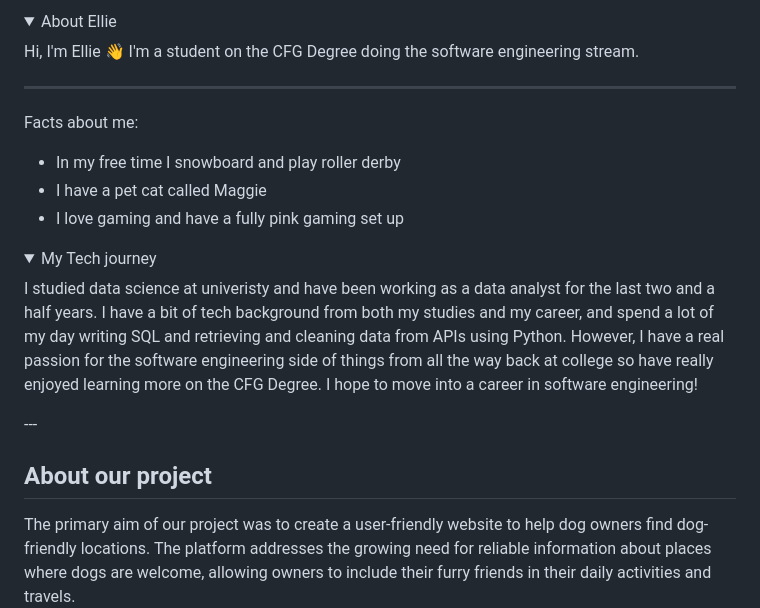
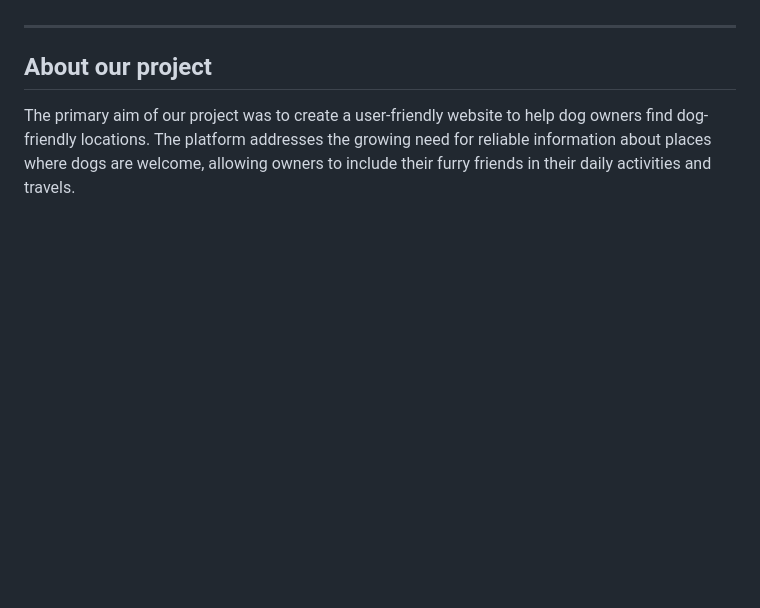
Before and after one commit to ChloeSAPage/DogSpot, a Markdown page: README.md, the part around the change printed below. GitHub-like rendering; folded sections open; blank space fills up the shorter version.

```diff
--- a/README.md
+++ b/README.md
@@ -97,26 +14,3 @@ I studied Accounting & Finance at uni, but after beginning my first full-time jo
-</details>
-</details>
-&nbsp;
-<details>
-<summary> About Ellie</summary>
-Hi, I'm Ellie 👋 I'm a student on the CFG Degree doing the software engineering stream.
-
----
-
-Facts about me:
-
-- In my free time I snowboard and play roller derby
-- I have a pet cat called Maggie
-- I love gaming and have a fully pink gaming set up
-
-<details>
-  <summary> My Tech journey </summary>
-
-I studied data science at univeristy and have been working as a data analyst for the last two and a half years. I have a bit of tech background from both my studies and my career, and spend a lot of my day writing SQL and retrieving and cleaning data from APIs using Python. However, I have a real passion for the software engineering side of things from all the way back at college so have really enjoyed learning more on the CFG Degree. I hope to move into a career in software engineering!
-
-
-</details>
-</details>
 ---
 
 ## About our project
```
Also changed, not shown: other parts of README.md (+0 -83 lines).
